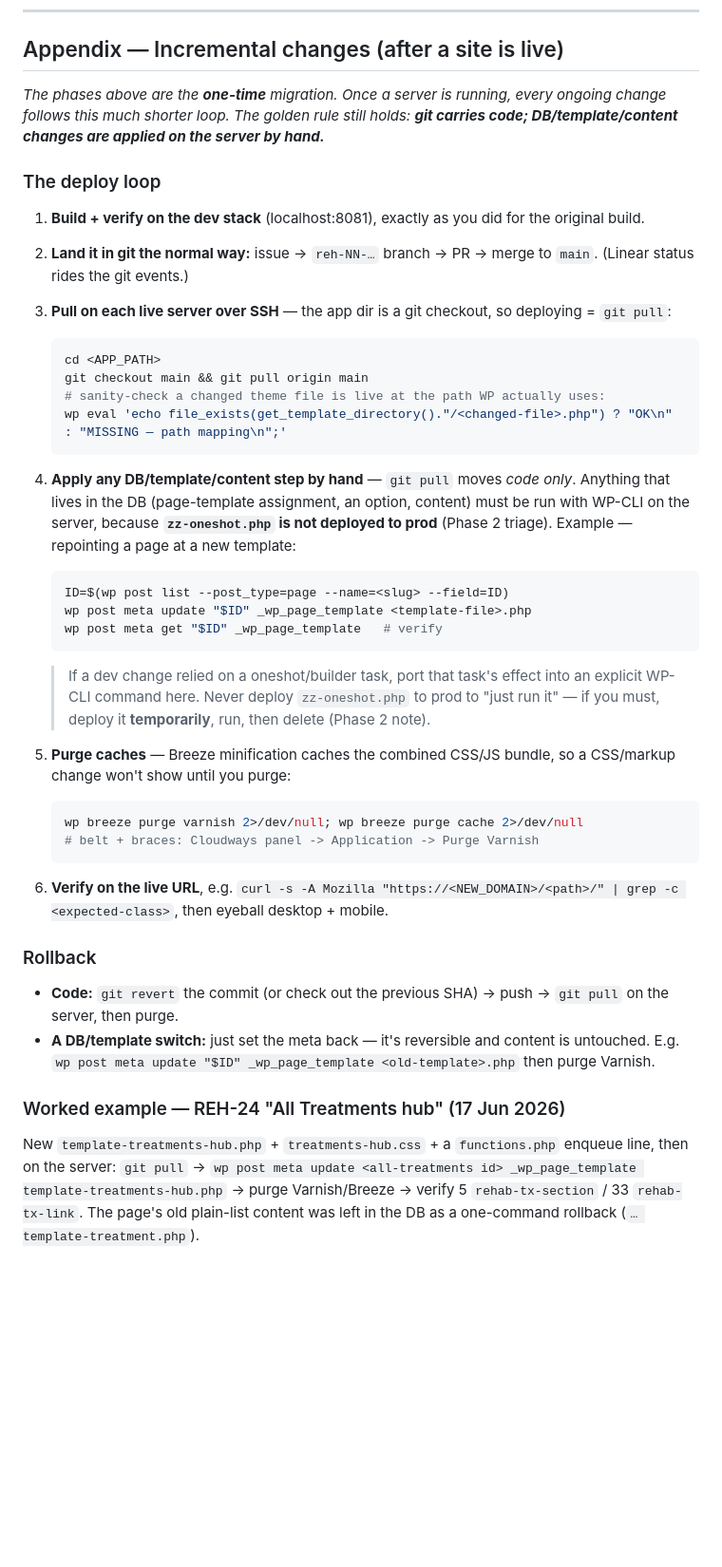
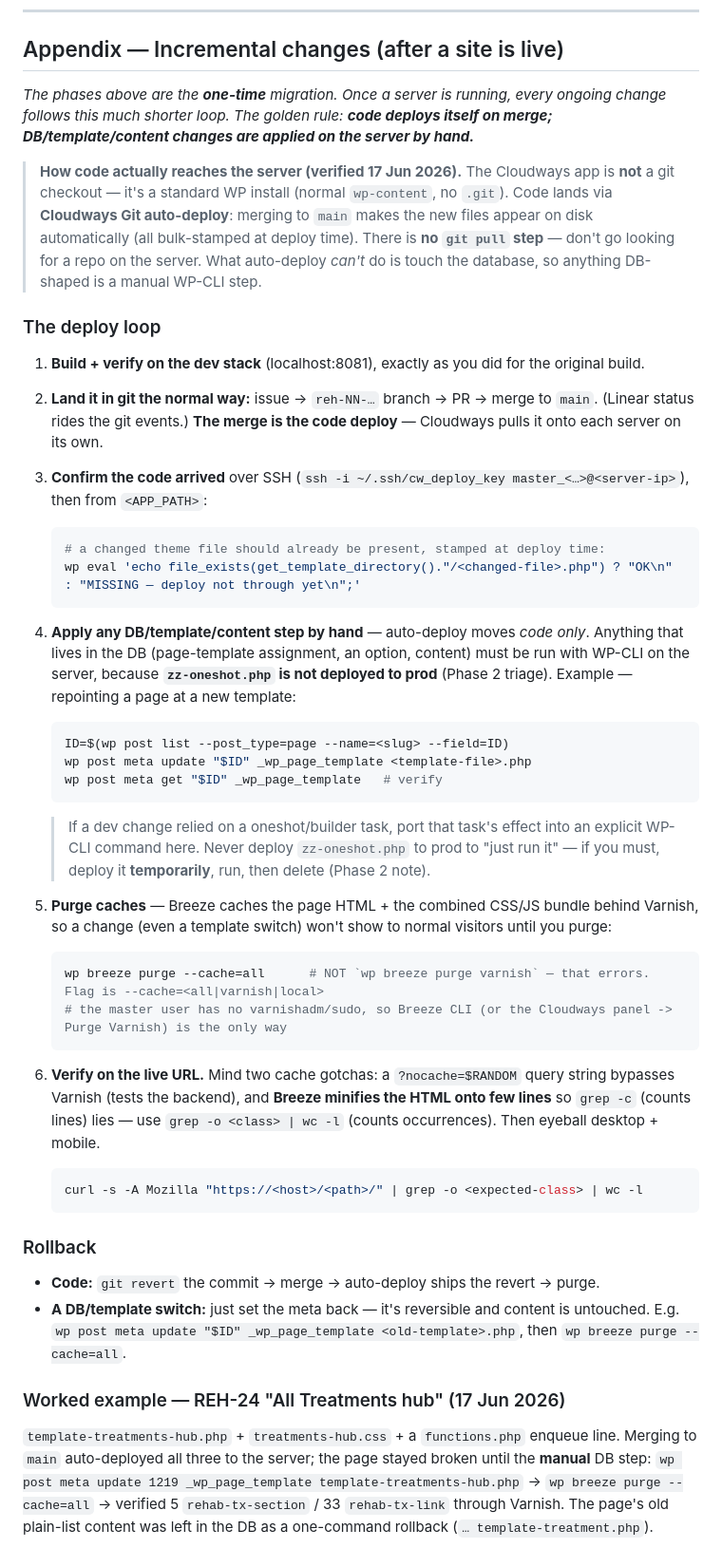
Before and after one commit to RobbinSchuchmann/rehab-wordpress, a Markdown page: MIGRATION-RUNBOOK.md, the part around the change. Shown at 95% size. GitHub-like rendering; blank space fills up the shorter version.

Commit message:
docs: correct runbook deploy appendix to match real Cloudways mechanism (#20)
The appendix described deploy as "SSH git pull" with a `wp breeze purge
varnish` purge — both wrong. Verified live (17 Jun): the server is a
standard WP install (no git checkout); code lands via Cloudways Git
auto-deploy on merge to main, and only DB/template steps are manual. The
correct purge is `wp breeze purge --cache=all`. Also document the two
verify gotchas: ?nocache bypasses Varnish, and Breeze minifies HTML so
grep -c lies (use grep -o | wc -l).

Co-authored-by: Robbin Schuchmann <hello@employborderless.com>
Co-authored-by: Claude Opus 4.8 (1M context) <noreply@anthropic.com>

````diff
--- a/MIGRATION-RUNBOOK.md
+++ b/MIGRATION-RUNBOOK.md
@@ -212,22 +212,22 @@ Point the scripts at `https://<NEW_DOMAIN>` and confirm parity with the dev box:
 
 ## Appendix — Incremental changes (after a site is live)
 
-*The phases above are the **one-time** migration. Once a server is running, every ongoing change follows this much shorter loop. The golden rule still holds: **git carries code; DB/template/content changes are applied on the server by hand.***
+*The phases above are the **one-time** migration. Once a server is running, every ongoing change follows this much shorter loop. The golden rule: **code deploys itself on merge; DB/template/content changes are applied on the server by hand.***
+
+> **How code actually reaches the server (verified 17 Jun 2026).** The Cloudways app is **not** a git checkout — it's a standard WP install (normal `wp-content`, no `.git`). Code lands via **Cloudways Git auto-deploy**: merging to `main` makes the new files appear on disk automatically (all bulk-stamped at deploy time). There is **no `git pull` step** — don't go looking for a repo on the server. What auto-deploy *can't* do is touch the database, so anything DB-shaped is a manual WP-CLI step.
 
 ### The deploy loop
 
 1. **Build + verify on the dev stack** (localhost:8081), exactly as you did for the original build.
-2. **Land it in git the normal way:** issue → `reh-NN-…` branch → PR → merge to `main`. (Linear status rides the git events.)
-3. **Pull on each live server over SSH** — the app dir is a git checkout, so deploying = `git pull`:
+2. **Land it in git the normal way:** issue → `reh-NN-…` branch → PR → merge to `main`. (Linear status rides the git events.) **The merge is the code deploy** — Cloudways pulls it onto each server on its own.
+3. **Confirm the code arrived** over SSH (`ssh -i ~/.ssh/cw_deploy_key master_<…>@<server-ip>`), then from `<APP_PATH>`:
 
    ```bash
-   cd <APP_PATH>
-   git checkout main && git pull origin main
-   # sanity-check a changed theme file is live at the path WP actually uses:
-   wp eval 'echo file_exists(get_template_directory()."/<changed-file>.php") ? "OK\n" : "MISSING — path mapping\n";'
+   # a changed theme file should already be present, stamped at deploy time:
+   wp eval 'echo file_exists(get_template_directory()."/<changed-file>.php") ? "OK\n" : "MISSING — deploy not through yet\n";'
    ```
 
-4. **Apply any DB/template/content step by hand** — `git pull` moves *code only*. Anything that lives in the DB (page-template assignment, an option, content) must be run with WP-CLI on the server, because **`zz-oneshot.php` is not deployed to prod** (Phase 2 triage). Example — repointing a page at a new template:
+4. **Apply any DB/template/content step by hand** — auto-deploy moves *code only*. Anything that lives in the DB (page-template assignment, an option, content) must be run with WP-CLI on the server, because **`zz-oneshot.php` is not deployed to prod** (Phase 2 triage). Example — repointing a page at a new template:
 
    ```bash
    ID=$(wp post list --post_type=page --name=<slug> --field=ID)
@@ -237,20 +237,24 @@ Point the scripts at `https://<NEW_DOMAIN>` and confirm parity with the dev box:
 
    > If a dev change relied on a oneshot/builder task, port that task's effect into an explicit WP-CLI command here. Never deploy `zz-oneshot.php` to prod to "just run it" — if you must, deploy it **temporarily**, run, then delete (Phase 2 note).
 
-5. **Purge caches** — Breeze minification caches the combined CSS/JS bundle, so a CSS/markup change won't show until you purge:
+5. **Purge caches** — Breeze caches the page HTML + the combined CSS/JS bundle behind Varnish, so a change (even a template switch) won't show to normal visitors until you purge:
 
    ```bash
-   wp breeze purge varnish 2>/dev/null; wp breeze purge cache 2>/dev/null
-   # belt + braces: Cloudways panel -> Application -> Purge Varnish
+   wp breeze purge --cache=all      # NOT `wp breeze purge varnish` — that errors. Flag is --cache=<all|varnish|local>
+   # the master user has no varnishadm/sudo, so Breeze CLI (or the Cloudways panel -> Purge Varnish) is the only way
    ```
 
-6. **Verify on the live URL**, e.g. `curl -s -A Mozilla "https://<NEW_DOMAIN>/<path>/" | grep -c <expected-class>`, then eyeball desktop + mobile.
+6. **Verify on the live URL.** Mind two cache gotchas: a `?nocache=$RANDOM` query string bypasses Varnish (tests the backend), and **Breeze minifies the HTML onto few lines** so `grep -c` (counts lines) lies — use `grep -o <class> | wc -l` (counts occurrences). Then eyeball desktop + mobile.
+
+   ```bash
+   curl -s -A Mozilla "https://<host>/<path>/" | grep -o <expected-class> | wc -l
+   ```
 
 ### Rollback
 
-- **Code:** `git revert` the commit (or check out the previous SHA) → push → `git pull` on the server, then purge.
-- **A DB/template switch:** just set the meta back — it's reversible and content is untouched. E.g. `wp post meta update "$ID" _wp_page_template <old-template>.php` then purge Varnish.
+- **Code:** `git revert` the commit → merge → auto-deploy ships the revert → purge.
+- **A DB/template switch:** just set the meta back — it's reversible and content is untouched. E.g. `wp post meta update "$ID" _wp_page_template <old-template>.php`, then `wp breeze purge --cache=all`.
 
 ### Worked example — REH-24 "All Treatments hub" (17 Jun 2026)
 
-New `template-treatments-hub.php` + `treatments-hub.css` + a `functions.php` enqueue line, then on the server: `git pull` → `wp post meta update <all-treatments id> _wp_page_template template-treatments-hub.php` → purge Varnish/Breeze → verify 5 `rehab-tx-section` / 33 `rehab-tx-link`. The page's old plain-list content was left in the DB as a one-command rollback (`… template-treatment.php`).
+`template-treatments-hub.php` + `treatments-hub.css` + a `functions.php` enqueue line. Merging to `main` auto-deployed all three to the server; the page stayed broken until the **manual** DB step: `wp post meta update 1219 _wp_page_template template-treatments-hub.php` → `wp breeze purge --cache=all` → verified 5 `rehab-tx-section` / 33 `rehab-tx-link` through Varnish. The page's old plain-list content was left in the DB as a one-command rollback (`… template-treatment.php`).
````
